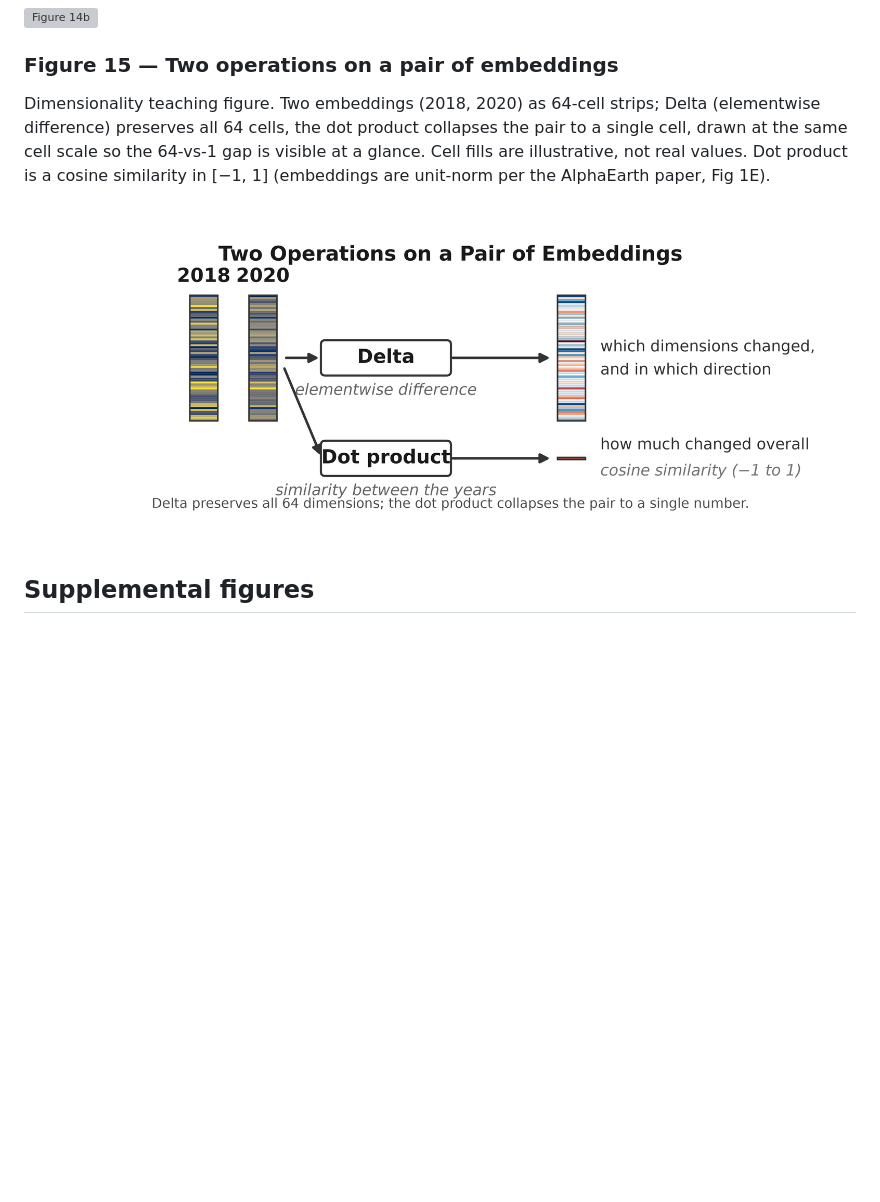
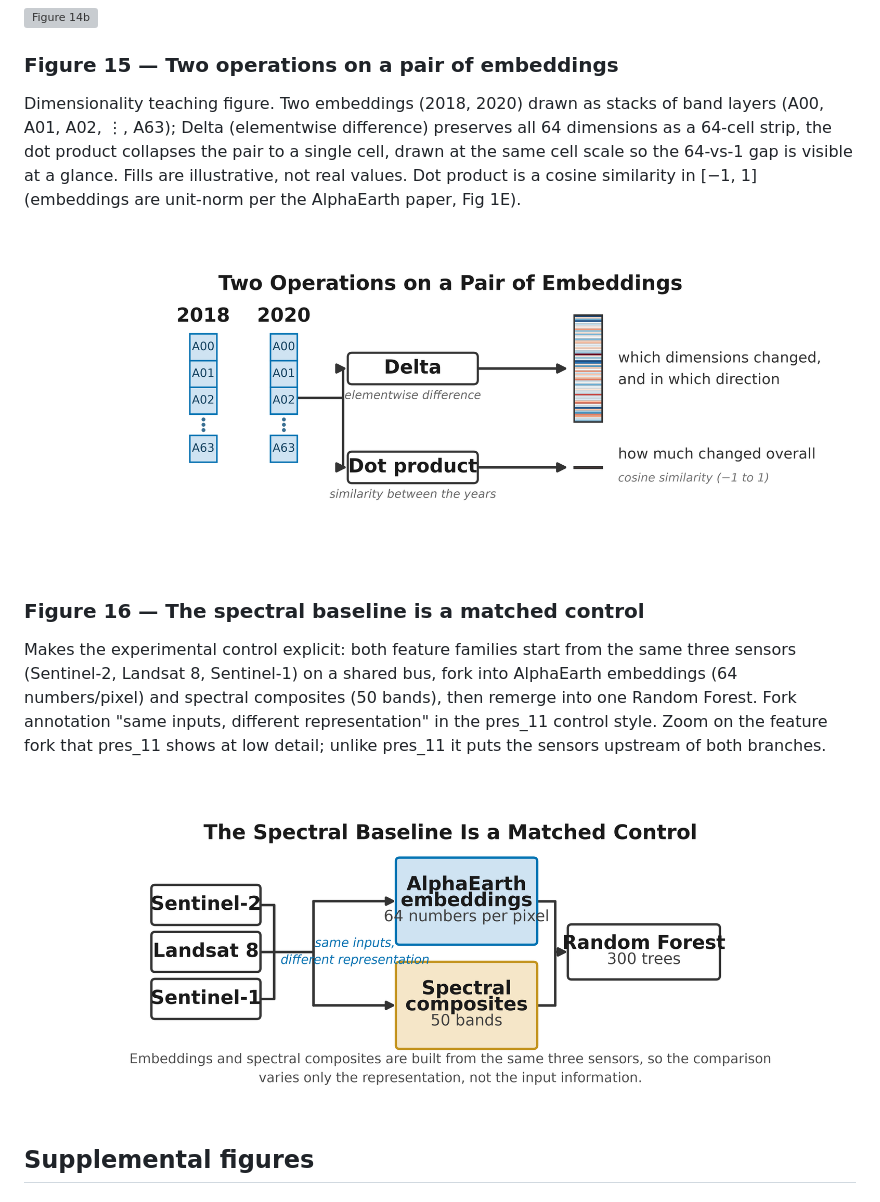
Before and after one commit to mburns2002/Landcover_Interpretation, a Markdown page: presentation/figures/FIGURES.md, the part around the change. Drawn GitHub-style; pictures changed too: presentation/figures/pres_15_embedding_ops.png; blank space fills up the shorter version; grey boxes are pictures that could not be loaded.

Commit message:
pres_15: redraw embeddings as labelled band-layer stacks
Per feedback: the two embeddings are now stacks of band squares (A00, A01, A02, ...,
A63) in a single-hue channel tint (the standard feature-stack glyph), spaced apart;
dropped the rainbow fill. Delta strip color kept. Fork arrows made orthogonal, node
descriptions shrunk, and the bottom sentence removed. Also index pres_16.

Co-Authored-By: Claude Opus 4.8 (1M context) <noreply@anthropic.com>

```diff
--- a/presentation/figures/FIGURES.md
+++ b/presentation/figures/FIGURES.md
@@ -73,13 +73,23 @@ is not stable):
 
 ### Figure 15 — Two operations on a pair of embeddings
 
-Dimensionality teaching figure. Two embeddings (2018, 2020) as 64-cell strips; Delta (elementwise
-difference) preserves all 64 cells, the dot product collapses the pair to a single cell, drawn at the
-same cell scale so the 64-vs-1 gap is visible at a glance. Cell fills are illustrative, not real
-values. Dot product is a cosine similarity in [−1, 1] (embeddings are unit-norm per the AlphaEarth
-paper, Fig 1E).
+Dimensionality teaching figure. Two embeddings (2018, 2020) drawn as stacks of band layers
+(A00, A01, A02, ⋮, A63); Delta (elementwise difference) preserves all 64 dimensions as a 64-cell
+strip, the dot product collapses the pair to a single cell, drawn at the same cell scale so the
+64-vs-1 gap is visible at a glance. Fills are illustrative, not real values. Dot product is a cosine
+similarity in [−1, 1] (embeddings are unit-norm per the AlphaEarth paper, Fig 1E).
 
 ![Figure 15](pres_15_embedding_ops.png)
+
+### Figure 16 — The spectral baseline is a matched control
+
+Makes the experimental control explicit: both feature families start from the same three sensors
+(Sentinel-2, Landsat 8, Sentinel-1) on a shared bus, fork into AlphaEarth embeddings (64 numbers/pixel)
+and spectral composites (50 bands), then remerge into one Random Forest. Fork annotation "same inputs,
+different representation" in the pres_11 control style. Zoom on the feature fork that pres_11 shows at
+low detail; unlike pres_11 it puts the sensors upstream of both branches.
+
+![Figure 16](pres_16_spectral_baseline.png)
 
 ## Supplemental figures
 
```
Also changed, not shown: 1 other file.
